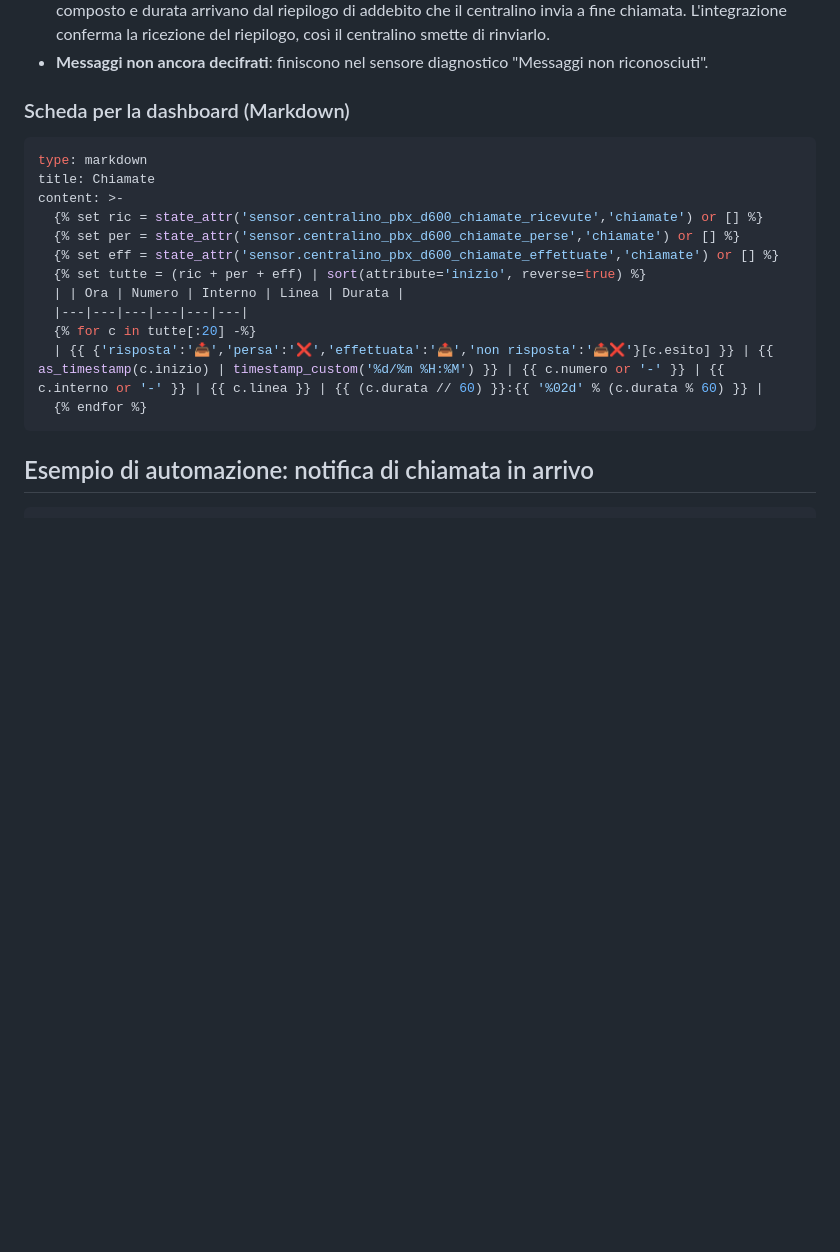
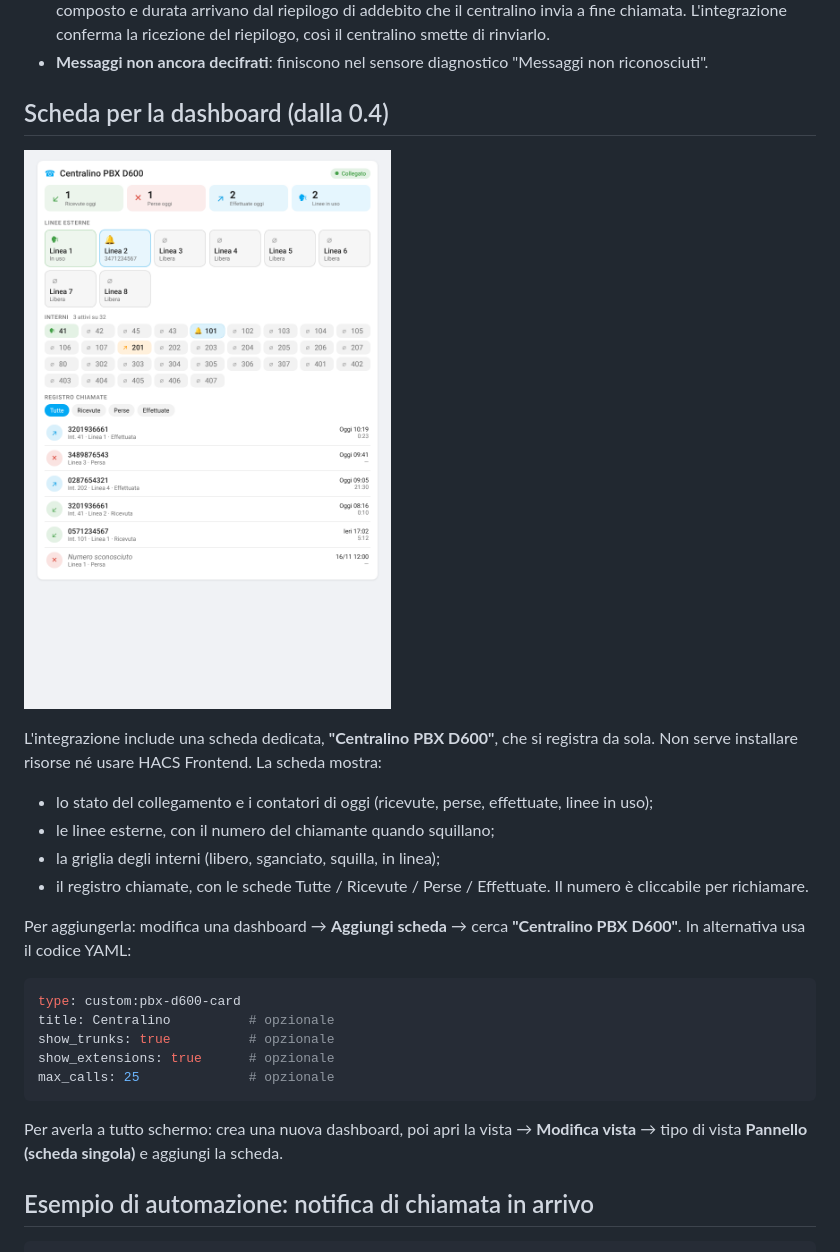
Before and after one commit to stepsolar/ha-pbx-d600, a Markdown page: README.md, the part around the change. Rendered like a GitHub page; pictures changed too: docs/scheda.png (added); blank space fills up the shorter version.

````diff
--- a/README.md
+++ b/README.md
@@ -34,22 +34,27 @@ Integrazione per il centralino gestito dal programma "PBX D600" (modello D832-L:
 - **Chiamate in uscita** (dalla 0.3): vengono riconosciute quando un interno impegna una linea esterna. Numero composto e durata arrivano dal riepilogo di addebito che il centralino invia a fine chiamata. L'integrazione conferma la ricezione del riepilogo, così il centralino smette di rinviarlo.
 - **Messaggi non ancora decifrati**: finiscono nel sensore diagnostico "Messaggi non riconosciuti".
 
-### Scheda per la dashboard (Markdown)
+## Scheda per la dashboard (dalla 0.4)
+
+![Anteprima della scheda](docs/scheda.png)
+
+L'integrazione include una scheda dedicata, **"Centralino PBX D600"**, che si registra da sola. Non serve installare risorse né usare HACS Frontend. La scheda mostra:
+- lo stato del collegamento e i contatori di oggi (ricevute, perse, effettuate, linee in uso);
+- le linee esterne, con il numero del chiamante quando squillano;
+- la griglia degli interni (libero, sganciato, squilla, in linea);
+- il registro chiamate, con le schede Tutte / Ricevute / Perse / Effettuate. Il numero è cliccabile per richiamare.
+
+Per aggiungerla: modifica una dashboard → **Aggiungi scheda** → cerca **"Centralino PBX D600"**. In alternativa usa il codice YAML:
 
 ```yaml
-type: markdown
-title: Chiamate
-content: >-
-  {% set ric = state_attr('sensor.centralino_pbx_d600_chiamate_ricevute','chiamate') or [] %}
-  {% set per = state_attr('sensor.centralino_pbx_d600_chiamate_perse','chiamate') or [] %}
-  {% set eff = state_attr('sensor.centralino_pbx_d600_chiamate_effettuate','chiamate') or [] %}
-  {% set tutte = (ric + per + eff) | sort(attribute='inizio', reverse=true) %}
-  | | Ora | Numero | Interno | Linea | Durata |
-  |---|---|---|---|---|---|
-  {% for c in tutte[:20] -%}
-  | {{ {'risposta':'📥','persa':'❌','effettuata':'📤','non risposta':'📤❌'}[c.esito] }} | {{ as_timestamp(c.inizio) | timestamp_custom('%d/%m %H:%M') }} | {{ c.numero or '-' }} | {{ c.interno or '-' }} | {{ c.linea }} | {{ (c.durata // 60) }}:{{ '%02d' % (c.durata % 60) }} |
-  {% endfor %}
+type: custom:pbx-d600-card
+title: Centralino          # opzionale
+show_trunks: true          # opzionale
+show_extensions: true      # opzionale
+max_calls: 25              # opzionale
 ```
+
+Per averla a tutto schermo: crea una nuova dashboard, poi apri la vista → **Modifica vista** → tipo di vista **Pannello (scheda singola)** e aggiungi la scheda.
 
 ## Esempio di automazione: notifica di chiamata in arrivo
 
````
Also changed, not shown: 3 other files.
